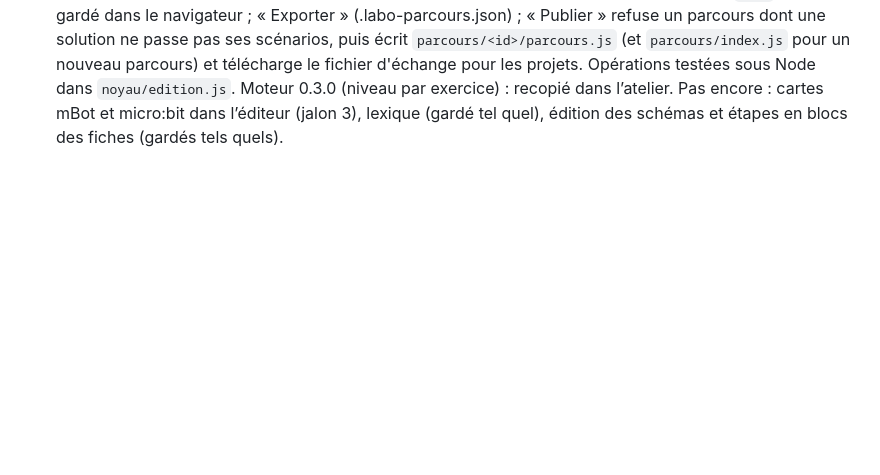
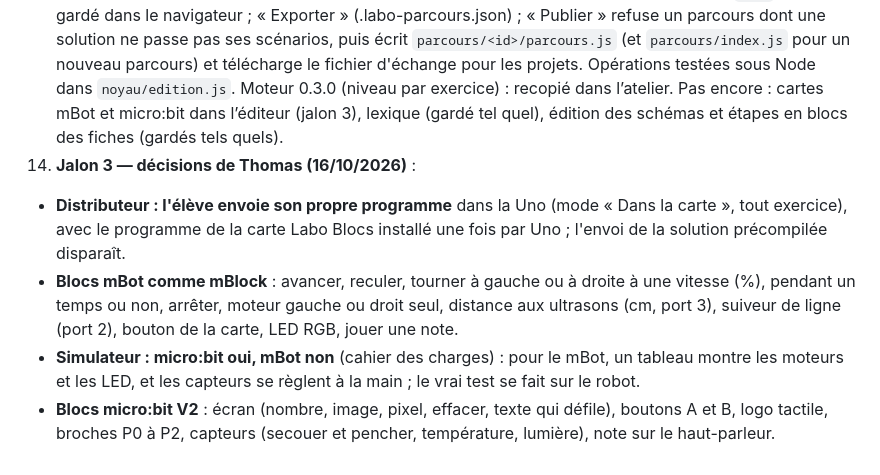
Before and after one commit to Anlito/labo-blocs, a Markdown page: docs/PLAN.md, the part around the change. GitHub-like rendering; blank space fills up the shorter version.

Commit message:
Plan : décisions de Thomas pour le jalon 3
Co-Authored-By: Claude Opus 5.5 <noreply@anthropic.com>
Claude-Session: https://claude.ai/code/session_01Xep6aMy8sKtJscxZRZebQJ

```diff
--- a/docs/PLAN.md
+++ b/docs/PLAN.md
@@ -262,3 +262,13 @@ s'affiche. Je prépare des pages d'essai qui affichent un compte rendu à copier
    et télécharge le fichier d'échange pour les projets. Opérations testées sous Node dans `noyau/edition.js`.
    Moteur 0.3.0 (niveau par exercice) : recopié dans l’atelier. Pas encore : cartes mBot et micro:bit dans l’éditeur (jalon 3), lexique (gardé tel quel), édition des schémas et
    étapes en blocs des fiches (gardés tels quels).
+14. **Jalon 3 — décisions de Thomas (16/10/2026)** :
+   - **Distributeur : l'élève envoie son propre programme** dans la Uno (mode « Dans la carte », tout exercice), avec
+     le programme de la carte Labo Blocs installé une fois par Uno ; l'envoi de la solution précompilée disparaît.
+   - **Blocs mBot comme mBlock** : avancer, reculer, tourner à gauche ou à droite à une vitesse (%), pendant un
+     temps ou non, arrêter, moteur gauche ou droit seul, distance aux ultrasons (cm, port 3), suiveur de ligne
+     (port 2), bouton de la carte, LED RGB, jouer une note.
+   - **Simulateur : micro:bit oui, mBot non** (cahier des charges) : pour le mBot, un tableau montre les moteurs et
+     les LED, et les capteurs se règlent à la main ; le vrai test se fait sur le robot.
+   - **Blocs micro:bit V2** : écran (nombre, image, pixel, effacer, texte qui défile), boutons A et B, logo tactile,
+     broches P0 à P2, capteurs (secouer et pencher, température, lumière), note sur le haut-parleur.
```
